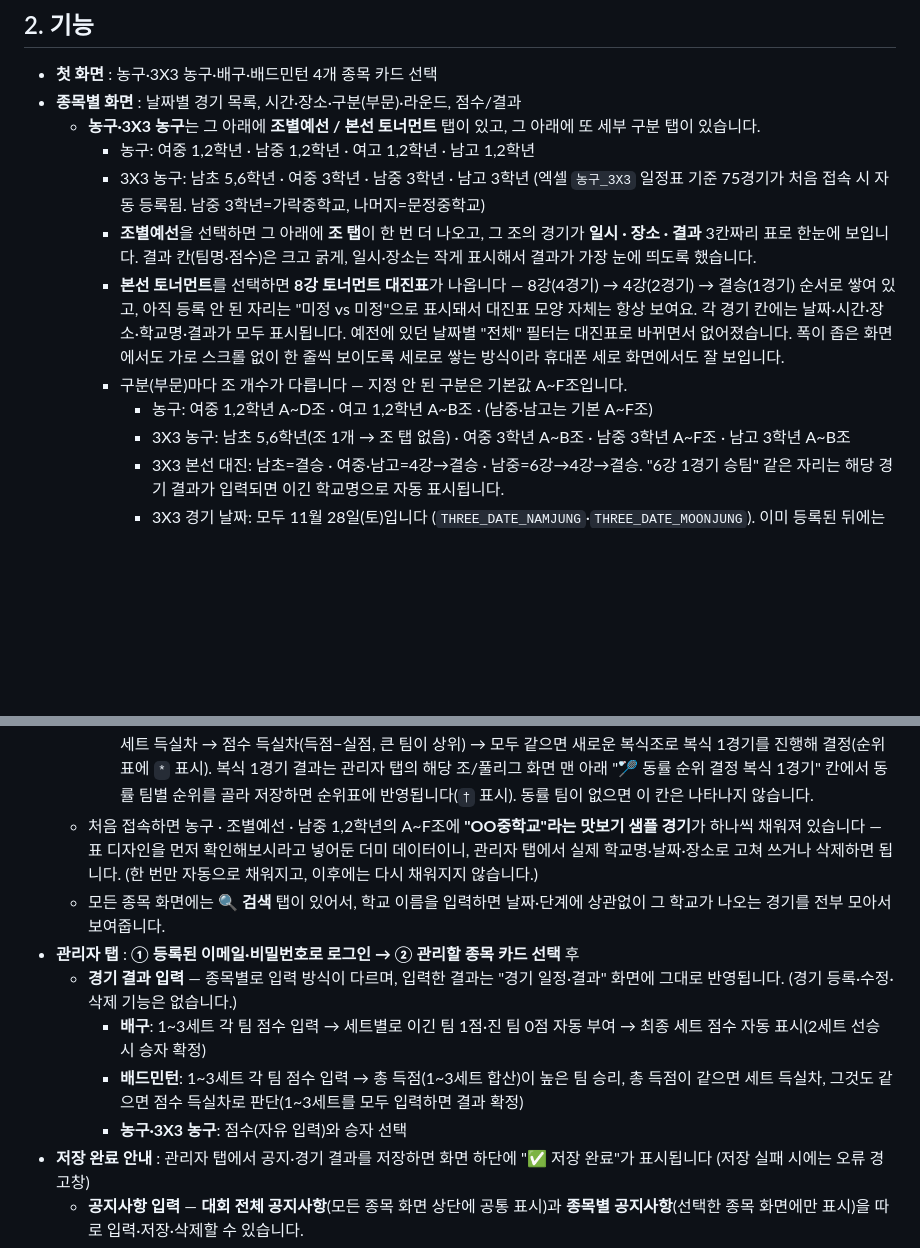
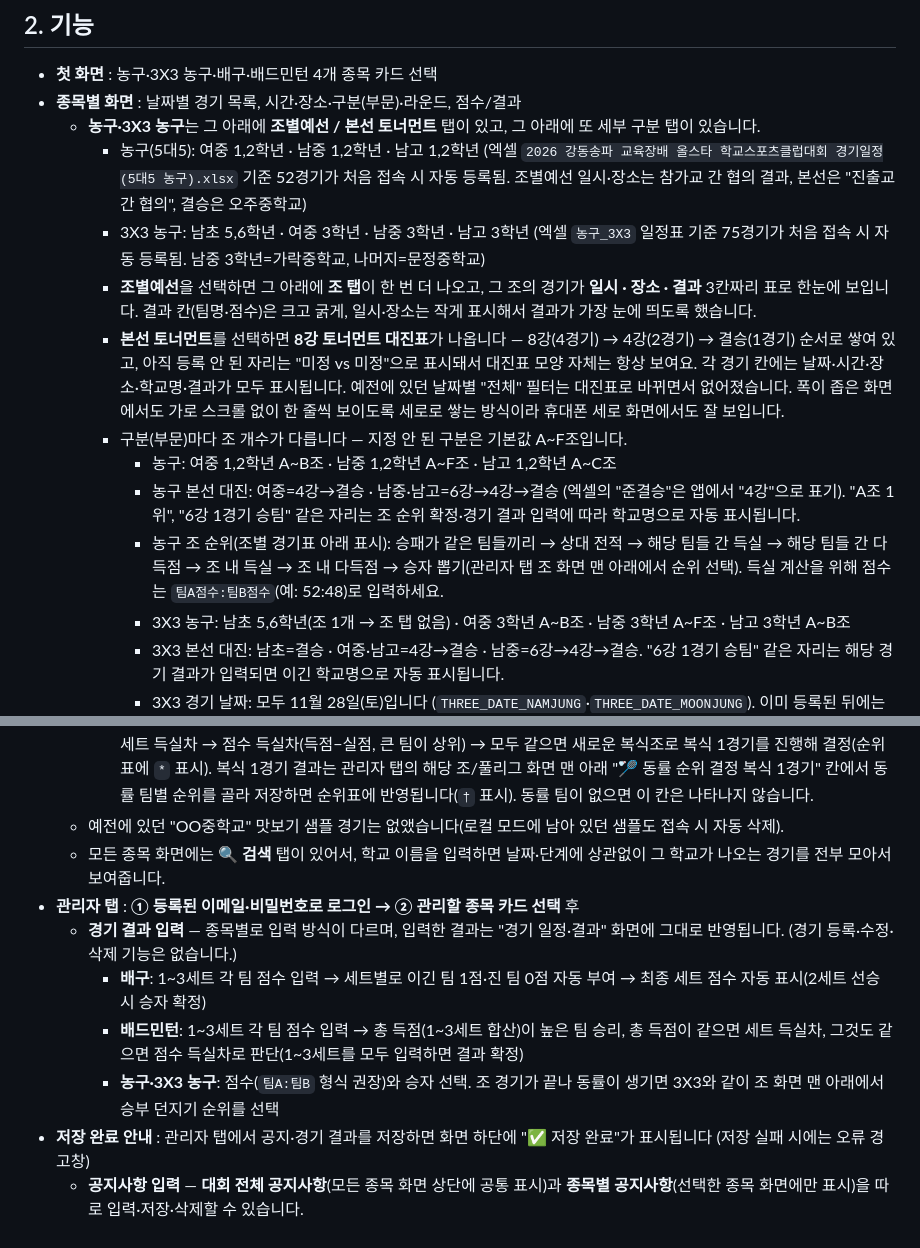
Before and after one commit to simjaearchive/GDSP_Sports, a Markdown page: README.md, 2 parts joined by grey strips. GitHub-like rendering; blank space fills up the shorter version.

```diff
--- a/README.md
+++ b/README.md
@@ -23,12 +23,14 @@
 * **첫 화면** : 농구·3X3 농구·배구·배드민턴 4개 종목 카드 선택
 * **종목별 화면** : 날짜별 경기 목록, 시간·장소·구분(부문)·라운드, 점수/결과
   * **농구·3X3 농구**는 그 아래에 **조별예선 / 본선 토너먼트** 탭이 있고, 그 아래에 또 세부 구분 탭이 있습니다.
-    * 농구: 여중 1,2학년 · 남중 1,2학년 · 여고 1,2학년 · 남고 1,2학년
+    * 농구(5대5): 여중 1,2학년 · 남중 1,2학년 · 남고 1,2학년 (엑셀 `2026 강동송파 교육장배 올스타 학교스포츠클럽대회 경기일정(5대5 농구).xlsx` 기준 52경기가 처음 접속 시 자동 등록됨. 조별예선 일시·장소는 참가교 간 협의 결과, 본선은 "진출교 간 협의", 결승은 오주중학교)
     * 3X3 농구: 남초 5,6학년 · 여중 3학년 · 남중 3학년 · 남고 3학년 (엑셀 `농구_3X3` 일정표 기준 75경기가 처음 접속 시 자동 등록됨. 남중 3학년=가락중학교, 나머지=문정중학교)
     * **조별예선**을 선택하면 그 아래에 **조 탭**이 한 번 더 나오고, 그 조의 경기가 **일시 · 장소 · 결과** 3칸짜리 표로 한눈에 보입니다. 결과 칸(팀명·점수)은 크고 굵게, 일시·장소는 작게 표시해서 결과가 가장 눈에 띄도록 했습니다.
     * **본선 토너먼트**를 선택하면 **8강 토너먼트 대진표**가 나옵니다 — 8강(4경기) → 4강(2경기) → 결승(1경기) 순서로 쌓여 있고, 아직 등록 안 된 자리는 "미정 vs 미정"으로 표시돼서 대진표 모양 자체는 항상 보여요. 각 경기 칸에는 날짜·시간·장소·학교명·결과가 모두 표시됩니다. 예전에 있던 날짜별 "전체" 필터는 대진표로 바뀌면서 없어졌습니다. 폭이 좁은 화면에서도 가로 스크롤 없이 한 줄씩 보이도록 세로로 쌓는 방식이라 휴대폰 세로 화면에서도 잘 보입니다.
     * 구분(부문)마다 조 개수가 다릅니다 — 지정 안 된 구분은 기본값 A~F조입니다.
-      * 농구: 여중 1,2학년 A~D조 · 여고 1,2학년 A~B조 · (남중·남고는 기본 A~F조)
+      * 농구: 여중 1,2학년 A~B조 · 남중 1,2학년 A~F조 · 남고 1,2학년 A~C조
+      * 농구 본선 대진: 여중=4강→결승 · 남중·남고=6강→4강→결승 (엑셀의 "준결승"은 앱에서 "4강"으로 표기). "A조 1위", "6강 1경기 승팀" 같은 자리는 조 순위 확정·경기 결과 입력에 따라 학교명으로 자동 표시됩니다.
+      * 농구 조 순위(조별 경기표 아래 표시): 승패가 같은 팀들끼리 → 상대 전적 → 해당 팀들 간 득실 → 해당 팀들 간 다득점 → 조 내 득실 → 조 내 다득점 → 승자 뽑기(관리자 탭 조 화면 맨 아래에서 순위 선택). 득실 계산을 위해 점수는 `팀A점수:팀B점수`(예: 52:48)로 입력하세요.
       * 3X3 농구: 남초 5,6학년(조 1개 → 조 탭 없음) · 여중 3학년 A~B조 · 남중 3학년 A~F조 · 남고 3학년 A~B조
       * 3X3 본선 대진: 남초=결승 · 여중·남고=4강→결승 · 남중=6강→4강→결승. "6강 1경기 승팀" 같은 자리는 해당 경기 결과가 입력되면 이긴 학교명으로 자동 표시됩니다.
       * 3X3 경기 날짜: 모두 11월 28일(토)입니다 (`THREE_DATE_NAMJUNG`·`THREE_DATE_MOONJUNG`). 이미 등록된 뒤에는 관리자 탭의 "경기 일정·장소 수정"에서 고칩니다.
@@ -42,13 +44,13 @@
   * **배드민턴**도 같은 **조별예선 / 본선 토너먼트 / 풀리그 / 🔍 검색** 탭입니다 (엑셀 `2025 강동송파 올스타 교육장배 학교스포츠클럽대회 일정표(배드민턴).xlsx` 기준 54경기 자동 등록). 조별예선: 남중저학년·남중고학년·여중(A·B조), 풀리그: 남고. 엑셀에 본선 경기가 없어 본선 토너먼트 탭은 대진표 틀만 보입니다.
     * 배드민턴 경기 승패: 1~3세트 득점을 합산해 높은 팀이 승리.
     * 배드민턴 조·풀리그 순위(경기 결과가 입력되면 조별 경기표 아래에 순위표가 표시됨): 승점(승 2점·패 1점) → 총득점 → 세트 득실차 → 점수 득실차(득점−실점, 큰 팀이 상위) → 모두 같으면 새로운 복식조로 복식 1경기를 진행해 결정(순위표에 `*` 표시). 복식 1경기 결과는 관리자 탭의 해당 조/풀리그 화면 맨 아래 "🏸 동률 순위 결정 복식 1경기" 칸에서 동률 팀별 순위를 골라 저장하면 순위표에 반영됩니다(`†` 표시). 동률 팀이 없으면 이 칸은 나타나지 않습니다.
-  * 처음 접속하면 농구 · 조별예선 · 남중 1,2학년의 A~F조에 **"OO중학교"라는 맛보기 샘플 경기**가 하나씩 채워져 있습니다 — 표 디자인을 먼저 확인해보시라고 넣어둔 더미 데이터이니, 관리자 탭에서 실제 학교명·날짜·장소로 고쳐 쓰거나 삭제하면 됩니다. (한 번만 자동으로 채워지고, 이후에는 다시 채워지지 않습니다.)
+  * 예전에 있던 "OO중학교" 맛보기 샘플 경기는 없앴습니다(로컬 모드에 남아 있던 샘플도 접속 시 자동 삭제).
   * 모든 종목 화면에는 **🔍 검색** 탭이 있어서, 학교 이름을 입력하면 날짜·단계에 상관없이 그 학교가 나오는 경기를 전부 모아서 보여줍니다.
 * **관리자 탭** : **① 등록된 이메일·비밀번호로 로그인 → ② 관리할 종목 카드 선택** 후
   * **경기 결과 입력** — 종목별로 입력 방식이 다르며, 입력한 결과는 "경기 일정·결과" 화면에 그대로 반영됩니다. (경기 등록·수정·삭제 기능은 없습니다.)
     * **배구**: 1~3세트 각 팀 점수 입력 → 세트별로 이긴 팀 1점·진 팀 0점 자동 부여 → 최종 세트 점수 자동 표시(2세트 선승 시 승자 확정)
     * **배드민턴**: 1~3세트 각 팀 점수 입력 → 총 득점(1~3세트 합산)이 높은 팀 승리, 총 득점이 같으면 세트 득실차, 그것도 같으면 점수 득실차로 판단(1~3세트를 모두 입력하면 결과 확정)
-    * **농구·3X3 농구**: 점수(자유 입력)와 승자 선택
+    * **농구·3X3 농구**: 점수(`팀A:팀B` 형식 권장)와 승자 선택. 조 경기가 끝나 동률이 생기면 3X3와 같이 조 화면 맨 아래에서 승부 던지기 순위를 선택
 * **저장 완료 안내** : 관리자 탭에서 공지·경기 결과를 저장하면 화면 하단에 "✅ 저장 완료"가 표시됩니다 (저장 실패 시에는 오류 경고창)
   * **공지사항 입력** — **대회 전체 공지사항**(모든 종목 화면 상단에 공통 표시)과 **종목별 공지사항**(선택한 종목 화면에만 표시)을 따로 입력·저장·삭제할 수 있습니다.
   * 한 번 로그인하면 **모든 종목**을 바로 관리할 수 있습니다(종목별로 따로 로그인할 필요 없음). "← 종목 선택"으로 다른 종목으로 이동하거나, "로그아웃"으로 로그인을 종료할 수 있습니다.
```
